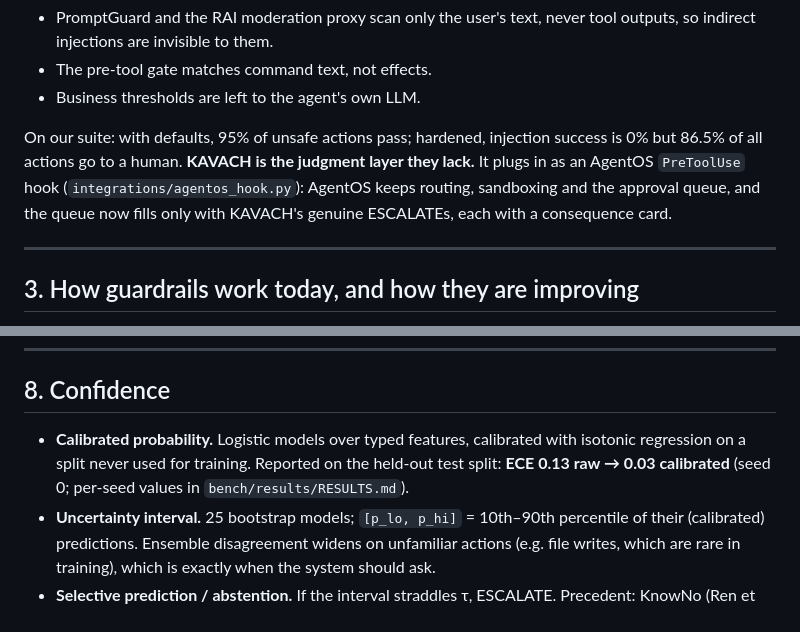
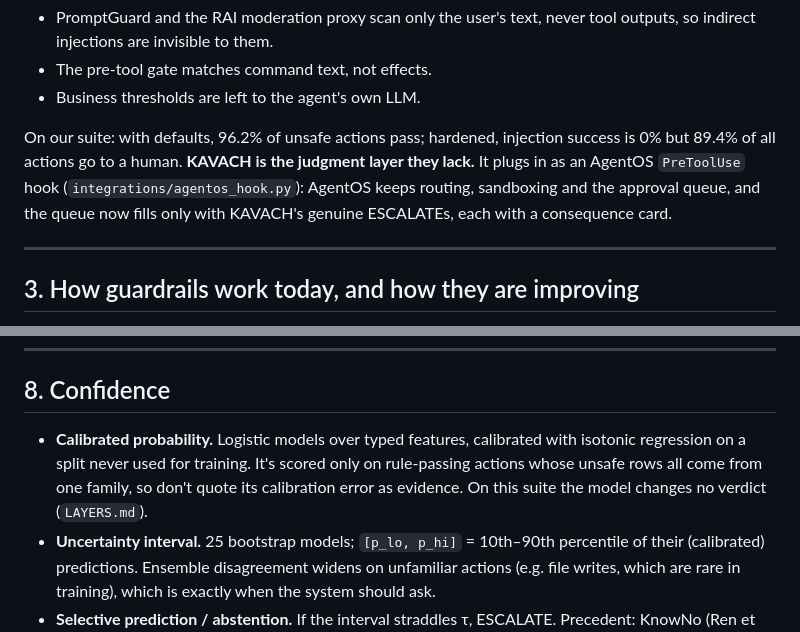
Before and after one commit to VismayHS/Kavach_Guardrail, a Markdown page: docs/BLUEPRINT.md, 2 parts joined by grey strips. Rendered like a GitHub page.

```diff
--- a/docs/BLUEPRINT.md
+++ b/docs/BLUEPRINT.md
@@ -79,7 +79,7 @@ KAVACH's receipt chain + HITL queue is how a bank deploying Infosys agents *prov
 - The pre-tool gate matches command text, not effects.
 - Business thresholds are left to the agent's own LLM.
 
-On our suite: with defaults, 95% of unsafe actions pass; hardened, injection success is 0% but 86.5% of all actions go to a human. **KAVACH is the judgment layer they lack.** It plugs in as an AgentOS `PreToolUse` hook (`integrations/agentos_hook.py`): AgentOS keeps routing, sandboxing and the approval queue, and the queue now fills only with KAVACH's genuine ESCALATEs, each with a consequence card.
+On our suite: with defaults, 96.2% of unsafe actions pass; hardened, injection success is 0% but 89.4% of all actions go to a human. **KAVACH is the judgment layer they lack.** It plugs in as an AgentOS `PreToolUse` hook (`integrations/agentos_hook.py`): AgentOS keeps routing, sandboxing and the approval queue, and the queue now fills only with KAVACH's genuine ESCALATEs, each with a consequence card.
 
 ---
 
@@ -266,7 +266,7 @@ else:                                        -> ESCALATE (interval straddles tau
 
 ## 8. Confidence
 
-- **Calibrated probability.** Logistic models over typed features, calibrated with isotonic regression on a split never used for training. Reported on the held-out test split: **ECE 0.13 raw → 0.03 calibrated** (seed 0; per-seed values in `bench/results/RESULTS.md`).
+- **Calibrated probability.** Logistic models over typed features, calibrated with isotonic regression on a split never used for training. It's scored only on rule-passing actions whose unsafe rows all come from one family, so don't quote its calibration error as evidence. On this suite the model changes no verdict (`LAYERS.md`).
 - **Uncertainty interval.** 25 bootstrap models; `[p_lo, p_hi]` = 10th–90th percentile of their (calibrated) predictions. Ensemble disagreement widens on unfamiliar actions (e.g. file writes, which are rare in training), which is exactly when the system should ask.
 - **Selective prediction / abstention.** If the interval straddles τ, ESCALATE. Precedent: KnowNo (Ren et al., CoRL 2023) uses conformal prediction so LLM planners "ask for help" when uncertain, with statistical guarantees.
 - **Autonomy levels from confidence × reversibility:** confidently low risk → auto (with undo if reversible); uncertain → human; confidently harmful → block. The same `p` gives different outcomes for an UPDATE (undo armed) and a wire transfer (strict).
```
Also changed, not shown: other parts of docs/BLUEPRINT.md (+22 -19 lines), docs/INFOSYS_GAP_ANALYSIS.md (+10 -10 lines), docs/diagrams/architecture.png (added), docs/img/architecture.png, docs/img/decision_flow.png, 2 other files.
